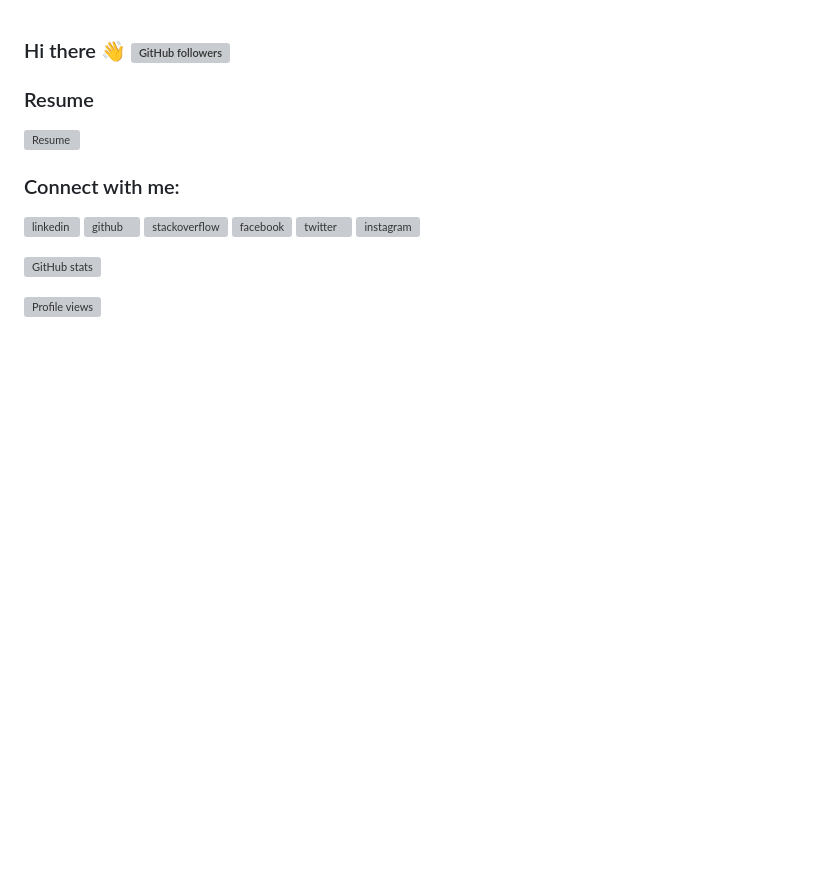
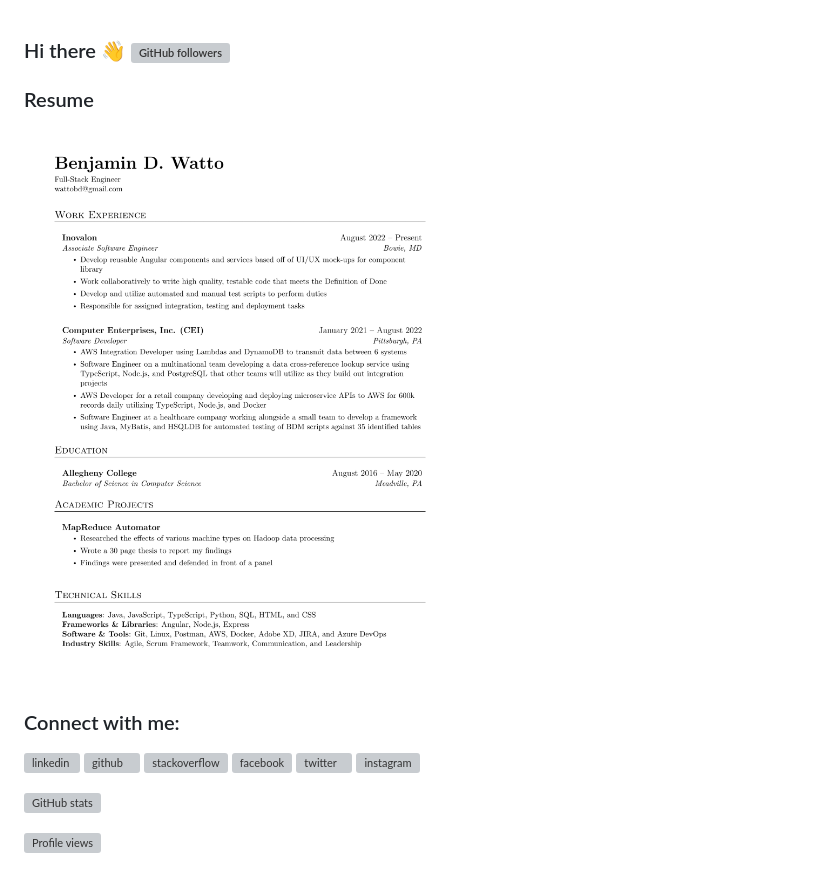
Before and after one commit to wattob/wattob, a Markdown page: README.md, the part around the change. Drawn GitHub-style; pictures changed too: resume/resume_preview.png (added); blank space fills up the shorter version; grey boxes are pictures that could not be loaded.

Commit message:
adding resume png

```diff
--- a/README.md
+++ b/README.md
@@ -16,7 +16,7 @@ Here are some ideas to get you started:
 -->
 
 ### Resume
-![Resume](./resume/resume_preview.png)
+![Resume](resume/resume_preview.png)
 
 ### Connect with me:
 
```
